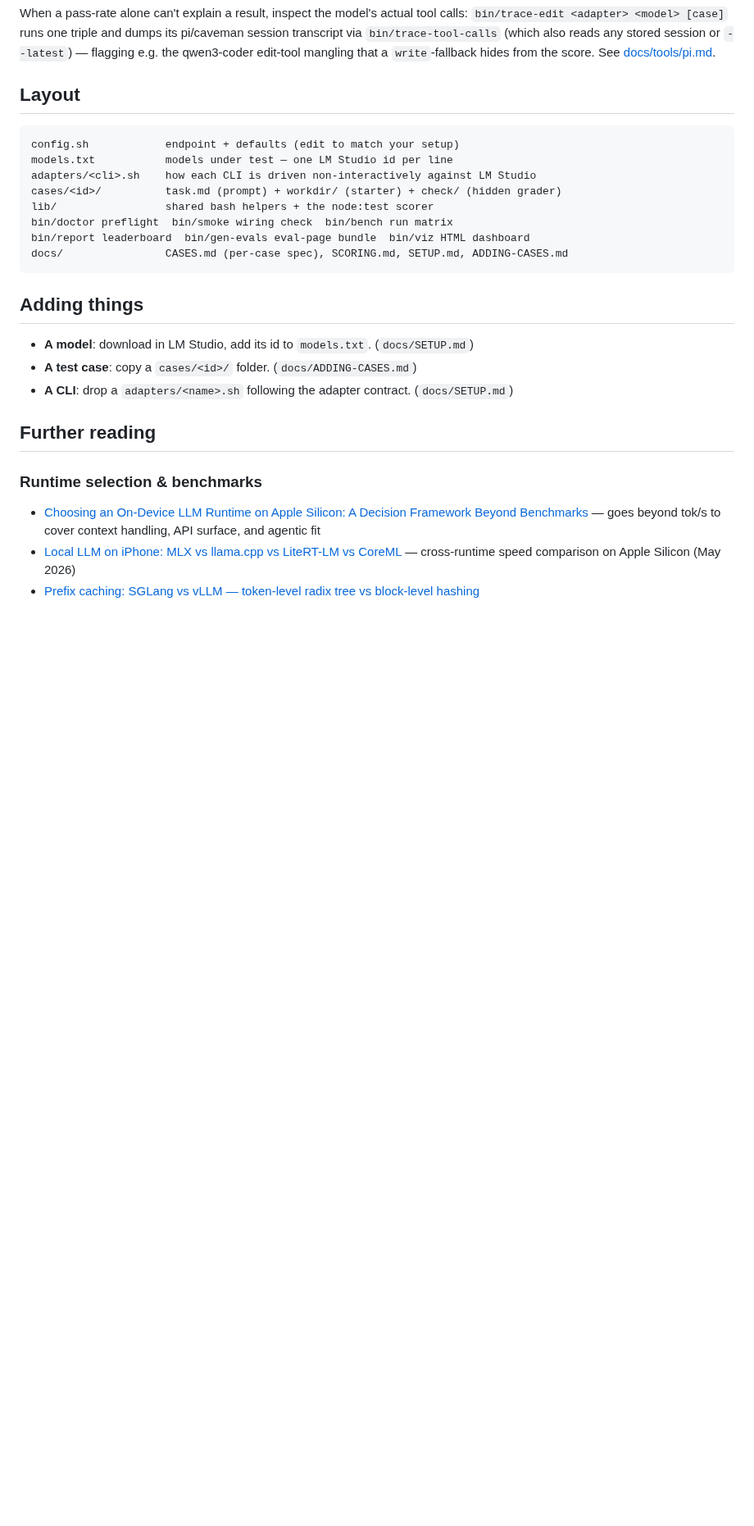
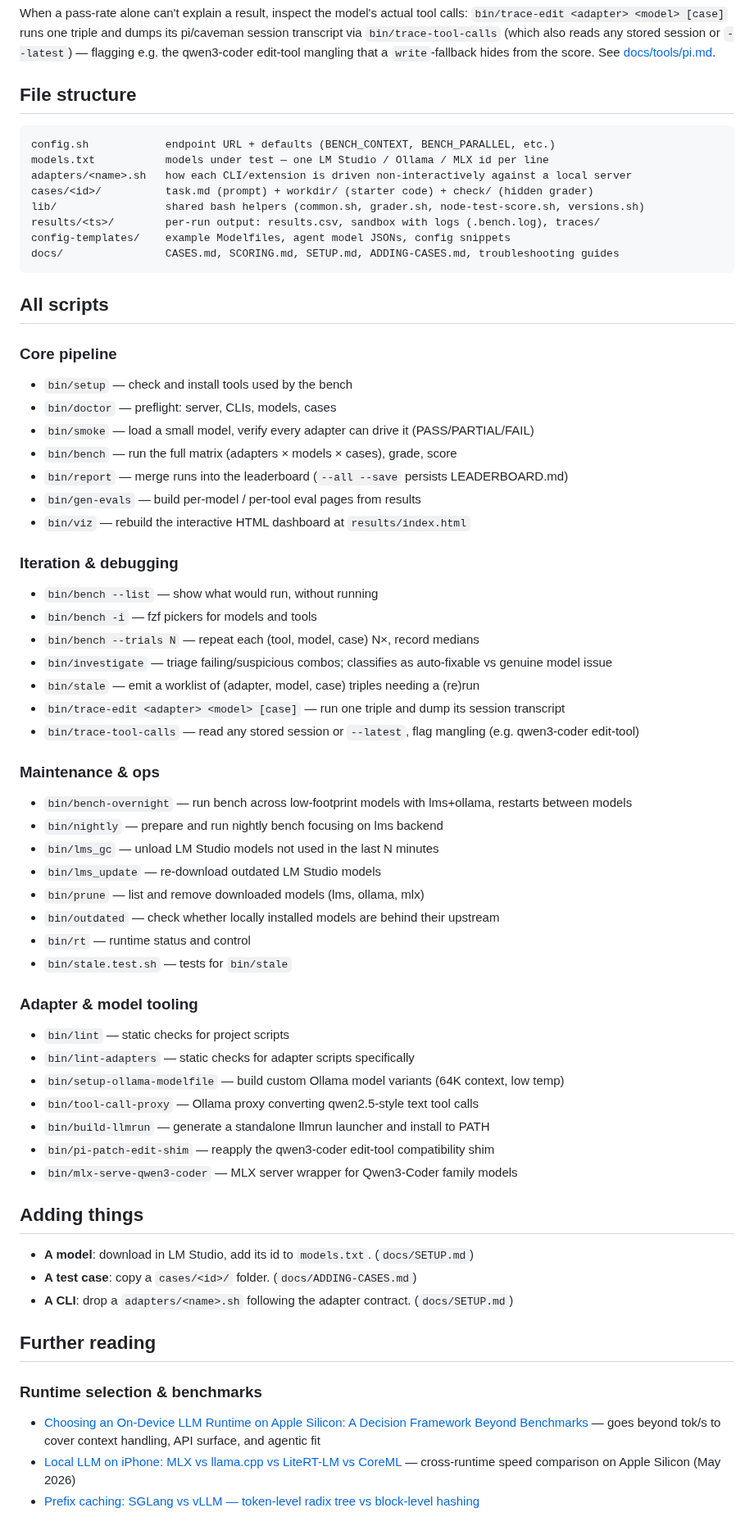
Before and after one commit to jesperronn/local-model-evaluator-bench, a Markdown page: README.md, the part around the change. Shown at 82% size. GitHub-like rendering; blank space fills up the shorter version.

Commit message:
docs: add file structure and all bin scripts to README

````diff
--- a/README.md
+++ b/README.md
@@ -171,18 +171,57 @@ pi/caveman session transcript via `bin/trace-tool-calls` (which also reads any
 stored session or `--latest`) — flagging e.g. the qwen3-coder edit-tool
 mangling that a `write`-fallback hides from the score. See [docs/tools/pi.md](docs/tools/pi.md).
 
-## Layout
+## File structure
 
 ```
-config.sh            endpoint + defaults (edit to match your setup)
-models.txt           models under test — one LM Studio id per line
-adapters/<cli>.sh    how each CLI is driven non-interactively against LM Studio
-cases/<id>/          task.md (prompt) + workdir/ (starter) + check/ (hidden grader)
-lib/                 shared bash helpers + the node:test scorer
-bin/doctor preflight  bin/smoke wiring check  bin/bench run matrix
-bin/report leaderboard  bin/gen-evals eval-page bundle  bin/viz HTML dashboard
-docs/                CASES.md (per-case spec), SCORING.md, SETUP.md, ADDING-CASES.md
+config.sh            endpoint URL + defaults (BENCH_CONTEXT, BENCH_PARALLEL, etc.)
+models.txt           models under test — one LM Studio / Ollama / MLX id per line
+adapters/<name>.sh   how each CLI/extension is driven non-interactively against a local server
+cases/<id>/          task.md (prompt) + workdir/ (starter code) + check/ (hidden grader)
+lib/                 shared bash helpers (common.sh, grader.sh, node-test-score.sh, versions.sh)
+results/<ts>/        per-run output: results.csv, sandbox with logs (.bench.log), traces/
+config-templates/    example Modelfiles, agent model JSONs, config snippets
+docs/                CASES.md, SCORING.md, SETUP.md, ADDING-CASES.md, troubleshooting guides
 ```
+
+## All scripts
+
+### Core pipeline
+- `bin/setup` — check and install tools used by the bench
+- `bin/doctor` — preflight: server, CLIs, models, cases
+- `bin/smoke` — load a small model, verify every adapter can drive it (PASS/PARTIAL/FAIL)
+- `bin/bench` — run the full matrix (adapters × models × cases), grade, score
+- `bin/report` — merge runs into the leaderboard (`--all --save` persists LEADERBOARD.md)
+- `bin/gen-evals` — build per-model / per-tool eval pages from results
+- `bin/viz` — rebuild the interactive HTML dashboard at `results/index.html`
+
+### Iteration & debugging
+- `bin/bench --list` — show what would run, without running
+- `bin/bench -i` — fzf pickers for models and tools
+- `bin/bench --trials N` — repeat each (tool, model, case) N×, record medians
+- `bin/investigate` — triage failing/suspicious combos; classifies as auto-fixable vs genuine model issue
+- `bin/stale` — emit a worklist of (adapter, model, case) triples needing a (re)run
+- `bin/trace-edit <adapter> <model> [case]` — run one triple and dump its session transcript
+- `bin/trace-tool-calls` — read any stored session or `--latest`, flag mangling (e.g. qwen3-coder edit-tool)
+
+### Maintenance & ops
+- `bin/bench-overnight` — run bench across low-footprint models with lms+ollama, restarts between models
+- `bin/nightly` — prepare and run nightly bench focusing on lms backend
+- `bin/lms_gc` — unload LM Studio models not used in the last N minutes
+- `bin/lms_update` — re-download outdated LM Studio models
+- `bin/prune` — list and remove downloaded models (lms, ollama, mlx)
+- `bin/outdated` — check whether locally installed models are behind their upstream
+- `bin/rt` — runtime status and control
+- `bin/stale.test.sh` — tests for `bin/stale`
+
+### Adapter & model tooling
+- `bin/lint` — static checks for project scripts
+- `bin/lint-adapters` — static checks for adapter scripts specifically
+- `bin/setup-ollama-modelfile` — build custom Ollama model variants (64K context, low temp)
+- `bin/tool-call-proxy` — Ollama proxy converting qwen2.5-style text tool calls
+- `bin/build-llmrun` — generate a standalone llmrun launcher and install to PATH
+- `bin/pi-patch-edit-shim` — reapply the qwen3-coder edit-tool compatibility shim
+- `bin/mlx-serve-qwen3-coder` — MLX server wrapper for Qwen3-Coder family models
 
 ## Adding things
 
````
